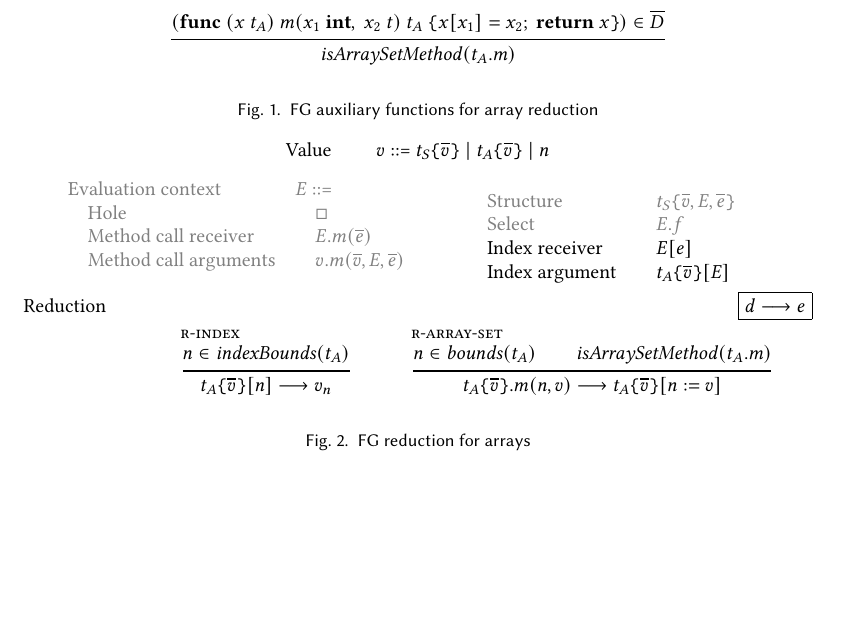
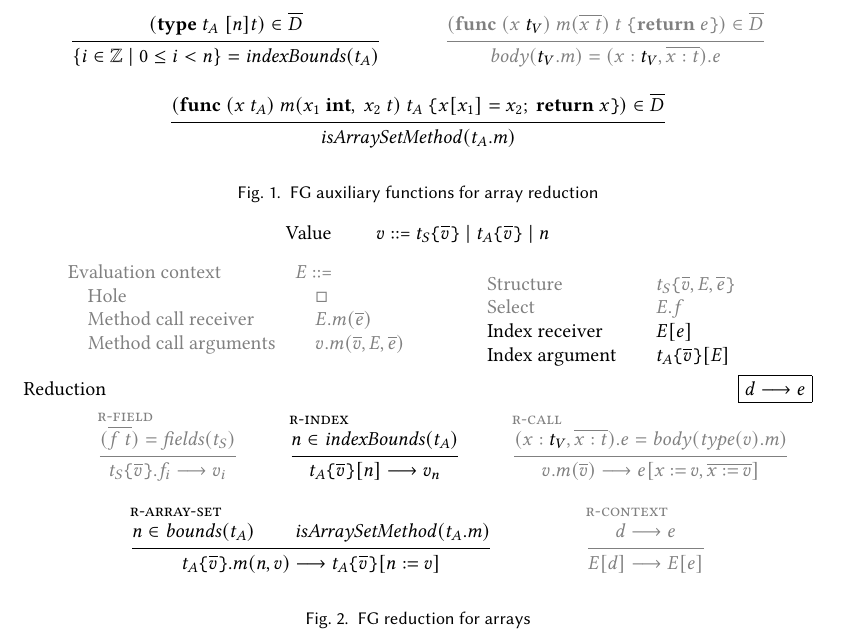
Before and after one commit to dawidl022/go-const-generics, a LaTeX paper (projects/go-generic-array-sizes/theory/fg-reduction.tex): part of the page, cut at the place of the change, the shorter picture padded with empty space. Compiled offline with pdfLaTeX.

Commit message:
Add remaining FG reduction rules

```diff
--- a/projects/go-generic-array-sizes/theory/fg-reduction.tex
+++ b/projects/go-generic-array-sizes/theory/fg-reduction.tex
@@ -13,6 +13,12 @@
         (\type~t_A~ [n]t) \in \ov{D}
         }
         { \{ i \in \mathbb{Z} \mid 0 \le i < n \} = \indexbounds(t_A)}
+
+        \gray{
+            \inferrule
+            {(\func~(x~\black{t_V})~m(\ov{x~t})~t~\br{\return~e}) \in \ov{D}}
+            {\mbody(\black{t_V}.m) = (x:\black{t_V},\ov{x:t}).e}
+        }
 
         \inferrule
         {(\func~(x~t_A) ~m(x_1~\kw{int},~x_2~t) ~t_A~
@@ -53,13 +59,23 @@
     Reduction \hfill \fbox{$d \becomes e$}
     \begin{mathpar}
 
-        % TODO add remaining reduction rules from FG paper source
+        \gray{
+            \inferrule[r-field]
+            { (\ov{f~t}) = \fields(t_S) }
+            { t_S\br{\ov{v}}.f_i \becomes v_i }
+        }
 
         \inferrule[r-index]
         {
             n \in \indexbounds(t_A)
         }
         { t_A\br{\ov{v}}[n] \becomes v_n }
+
+        \gray{
+            \inferrule[r-call]
+            { (x : \black{t_V},\ov{x: t}).e = \mbody(\vtype(v).m) }
+            { v.m(\ov{v}) \becomes e[x \by v, \ov{x \by v}] }
+        }
 
         % potential ambiguity with regular r-call?
         % no, because isarraysetmethod(t_A.m) and body(t_A.m) are mutually exclusive
@@ -70,6 +86,12 @@
         }
         { t_A\br{\ov{v}}.m(n, v) \becomes t_A\br{\ov{v}}[n := v]}
 
+        \gray{
+            \inferrule[r-context]
+            { d \becomes e }
+            { E[d] \becomes E[e] }
+        }
+
     \end{mathpar}
     \caption{FG reduction for arrays}
 \end{figure}
```
